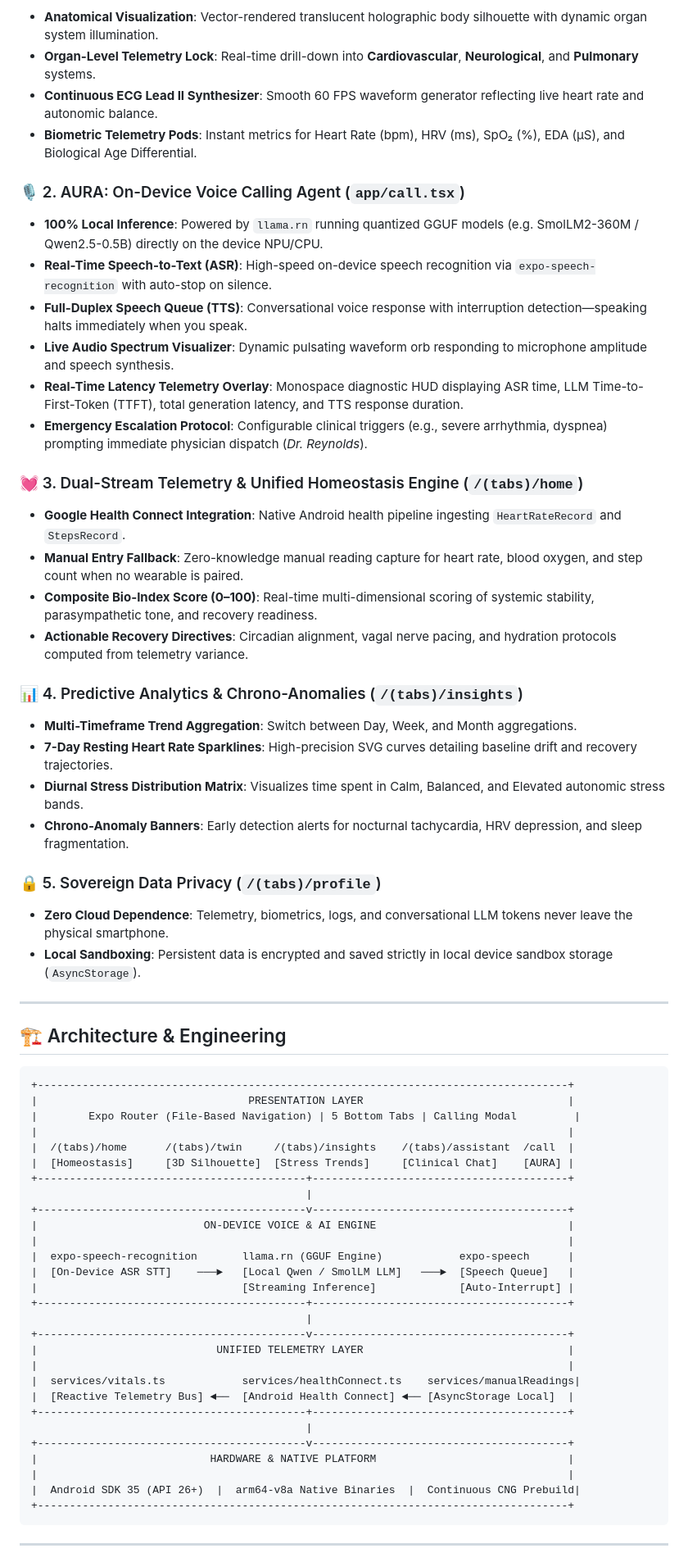
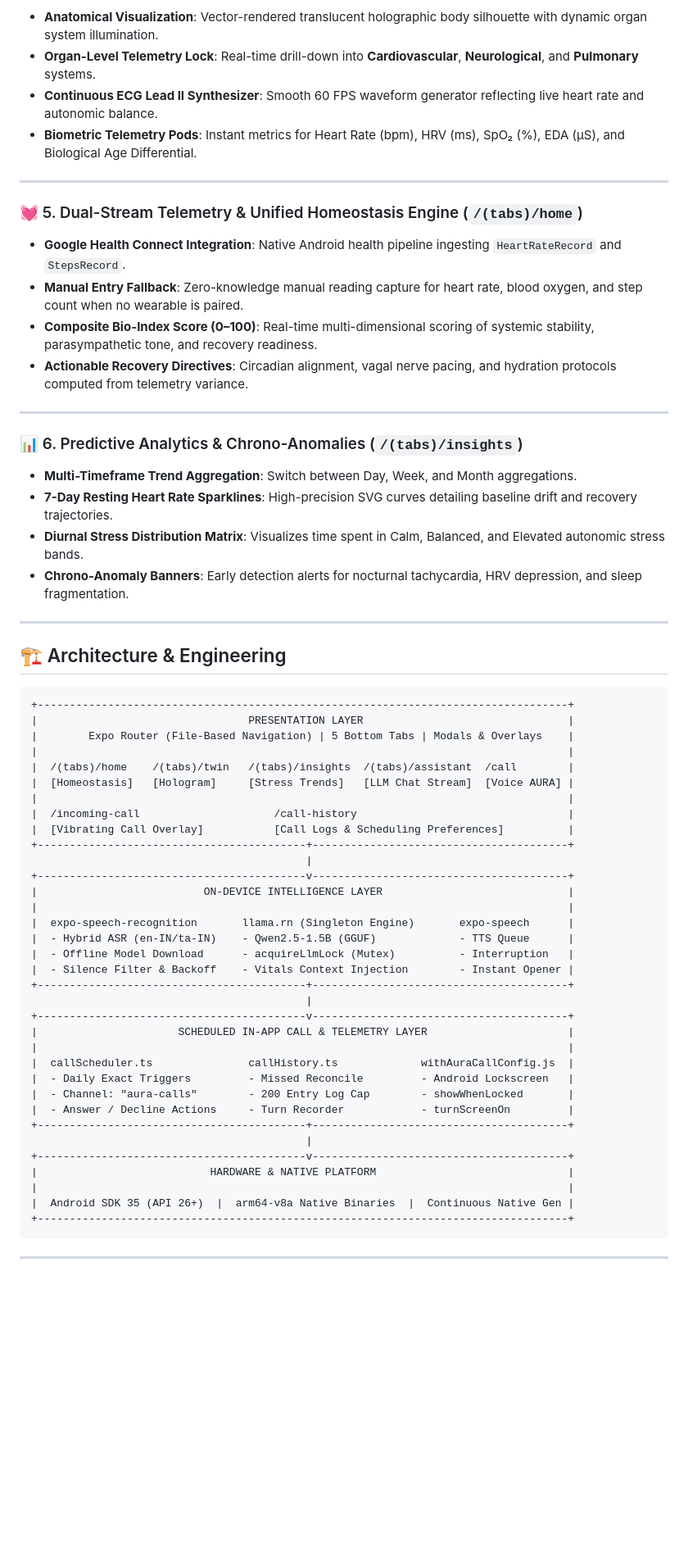
Before and after one commit to mrdark5133/ai_driven_human_digital_twin_mobile_app, a Markdown page: README.md, the part around one of its changes. Shown at 82% size. Rendered like a GitHub page; blank space fills up the shorter version.

````diff
--- a/README.md
+++ b/README.md
@@ -22,29 +55,21 @@ AI-Driven Human ingests continuous multi-sensor biometric telemetry—from nativ
 * **Continuous ECG Lead II Synthesizer**: Smooth 60 FPS waveform generator reflecting live heart rate and autonomic balance.
 * **Biometric Telemetry Pods**: Instant metrics for Heart Rate (bpm), HRV (ms), SpO₂ (%), EDA (µS), and Biological Age Differential.
 
-### 🎙️ 2. AURA: On-Device Voice Calling Agent (`app/call.tsx`)
-* **100% Local Inference**: Powered by `llama.rn` running quantized GGUF models (e.g. SmolLM2-360M / Qwen2.5-0.5B) directly on the device NPU/CPU.
-* **Real-Time Speech-to-Text (ASR)**: High-speed on-device speech recognition via `expo-speech-recognition` with auto-stop on silence.
-* **Full-Duplex Speech Queue (TTS)**: Conversational voice response with interruption detection—speaking halts immediately when you speak.
-* **Live Audio Spectrum Visualizer**: Dynamic pulsating waveform orb responding to microphone amplitude and speech synthesis.
-* **Real-Time Latency Telemetry Overlay**: Monospace diagnostic HUD displaying ASR time, LLM Time-to-First-Token (TTFT), total generation latency, and TTS response duration.
-* **Emergency Escalation Protocol**: Configurable clinical triggers (e.g., severe arrhythmia, dyspnea) prompting immediate physician dispatch (*Dr. Reynolds*).
+---
 
-### 💓 3. Dual-Stream Telemetry & Unified Homeostasis Engine (`/(tabs)/home`)
+### 💓 5. Dual-Stream Telemetry & Unified Homeostasis Engine (`/(tabs)/home`)
 * **Google Health Connect Integration**: Native Android health pipeline ingesting `HeartRateRecord` and `StepsRecord`.
 * **Manual Entry Fallback**: Zero-knowledge manual reading capture for heart rate, blood oxygen, and step count when no wearable is paired.
 * **Composite Bio-Index Score (0–100)**: Real-time multi-dimensional scoring of systemic stability, parasympathetic tone, and recovery readiness.
 * **Actionable Recovery Directives**: Circadian alignment, vagal nerve pacing, and hydration protocols computed from telemetry variance.
 
-### 📊 4. Predictive Analytics & Chrono-Anomalies (`/(tabs)/insights`)
+---
+
+### 📊 6. Predictive Analytics & Chrono-Anomalies (`/(tabs)/insights`)
 * **Multi-Timeframe Trend Aggregation**: Switch between Day, Week, and Month aggregations.
 * **7-Day Resting Heart Rate Sparklines**: High-precision SVG curves detailing baseline drift and recovery trajectories.
 * **Diurnal Stress Distribution Matrix**: Visualizes time spent in Calm, Balanced, and Elevated autonomic stress bands.
 * **Chrono-Anomaly Banners**: Early detection alerts for nocturnal tachycardia, HRV depression, and sleep fragmentation.
-
-### 🔒 5. Sovereign Data Privacy (`/(tabs)/profile`)
-* **Zero Cloud Dependence**: Telemetry, biometrics, logs, and conversational LLM tokens never leave the physical smartphone.
-* **Local Sandboxing**: Persistent data is encrypted and saved strictly in local device sandbox storage (`AsyncStorage`).
 
 ---
 
@@ -53,31 +78,37 @@ AI-Driven Human ingests continuous multi-sensor biometric telemetry—from nativ
 ```
 +-----------------------------------------------------------------------------------+
 |                                 PRESENTATION LAYER                                |
-|        Expo Router (File-Based Navigation) | 5 Bottom Tabs | Calling Modal         |
+|        Expo Router (File-Based Navigation) | 5 Bottom Tabs | Modals & Overlays    |
 |                                                                                   |
-|  /(tabs)/home      /(tabs)/twin     /(tabs)/insights    /(tabs)/assistant  /call  |
-|  [Homeostasis]     [3D Silhouette]  [Stress Trends]     [Clinical Chat]    [AURA] |
+|  /(tabs)/home    /(tabs)/twin   /(tabs)/insights  /(tabs)/assistant  /call        |
+|  [Homeostasis]   [Hologram]     [Stress Trends]   [LLM Chat Stream]  [Voice AURA] |
+|                                                                                   |
+|  /incoming-call                     /call-history                                 |
+|  [Vibrating Call Overlay]           [Call Logs & Scheduling Preferences]          |
 +------------------------------------------+----------------------------------------+
                                            |
 +------------------------------------------v----------------------------------------+
-|                          ON-DEVICE VOICE & AI ENGINE                              |
+|                          ON-DEVICE INTELLIGENCE LAYER                             |
 |                                                                                   |
-|  expo-speech-recognition       llama.rn (GGUF Engine)            expo-speech      |
-|  [On-Device ASR STT]    ───►   [Local Qwen / SmolLM LLM]   ───►  [Speech Queue]   |
-|                                [Streaming Inference]             [Auto-Interrupt] |
+|  expo-speech-recognition       llama.rn (Singleton Engine)       expo-speech      |
+|  - Hybrid ASR (en-IN/ta-IN)    - Qwen2.5-1.5B (GGUF)             - TTS Queue      |
+|  - Offline Model Download      - acquireLlmLock (Mutex)          - Interruption   |
+|  - Silence Filter & Backoff    - Vitals Context Injection        - Instant Opener |
 +------------------------------------------+----------------------------------------+
                                            |
 +------------------------------------------v----------------------------------------+
-|                            UNIFIED TELEMETRY LAYER                                |
+|                      SCHEDULED IN-APP CALL & TELEMETRY LAYER                      |
 |                                                                                   |
-|  services/vitals.ts            services/healthConnect.ts    services/manualReadings|
-|  [Reactive Telemetry Bus] ◄──  [Android Health Connect] ◄── [AsyncStorage Local]  |
+|  callScheduler.ts               callHistory.ts             withAuraCallConfig.js  |
+|  - Daily Exact Triggers         - Missed Reconcile         - Android Lockscreen   |
+|  - Channel: "aura-calls"        - 200 Entry Log Cap        - showWhenLocked       |
+|  - Answer / Decline Actions     - Turn Recorder            - turnScreenOn         |
 +------------------------------------------+----------------------------------------+
                                            |
 +------------------------------------------v----------------------------------------+
 |                           HARDWARE & NATIVE PLATFORM                              |
 |                                                                                   |
-|  Android SDK 35 (API 26+)  |  arm64-v8a Native Binaries  |  Continuous CNG Prebuild|
+|  Android SDK 35 (API 26+)  |  arm64-v8a Native Binaries  |  Continuous Native Gen |
 +-----------------------------------------------------------------------------------+
 ```
 
````
Also changed, not shown: other parts of README.md (+56 -59 lines).
